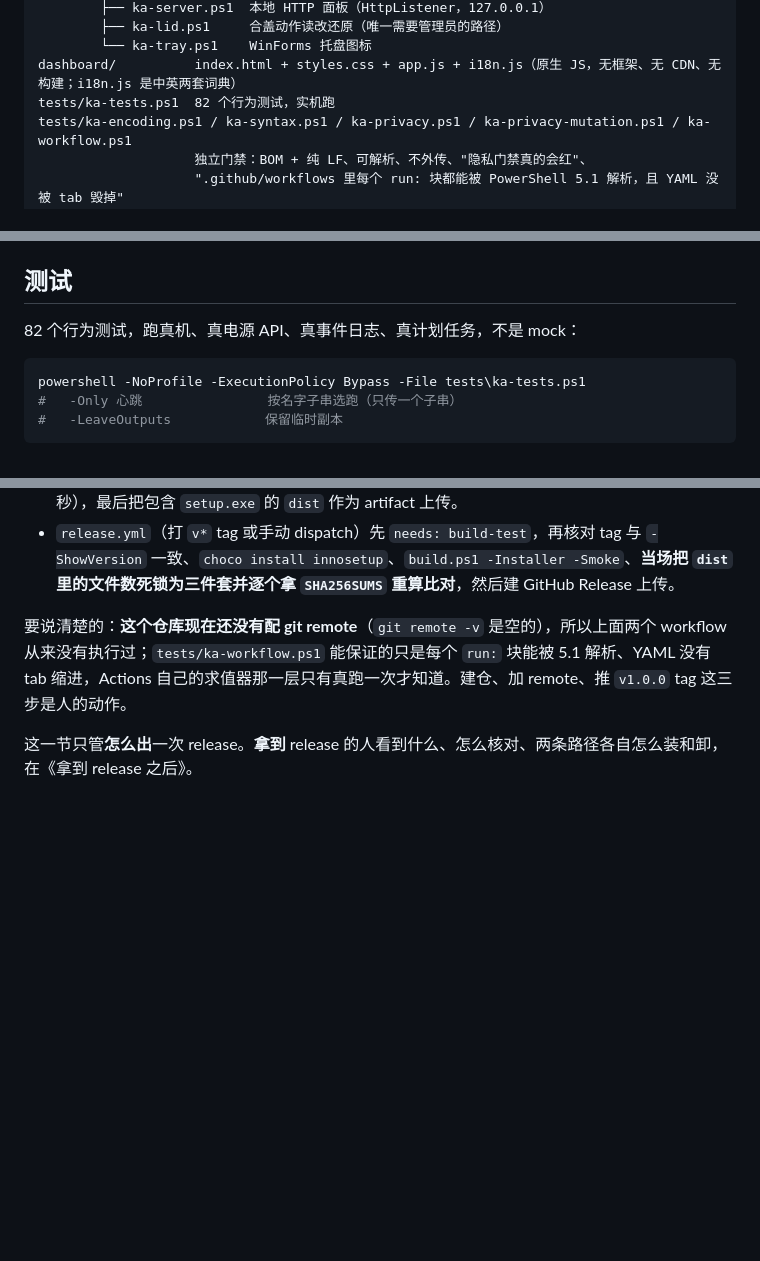
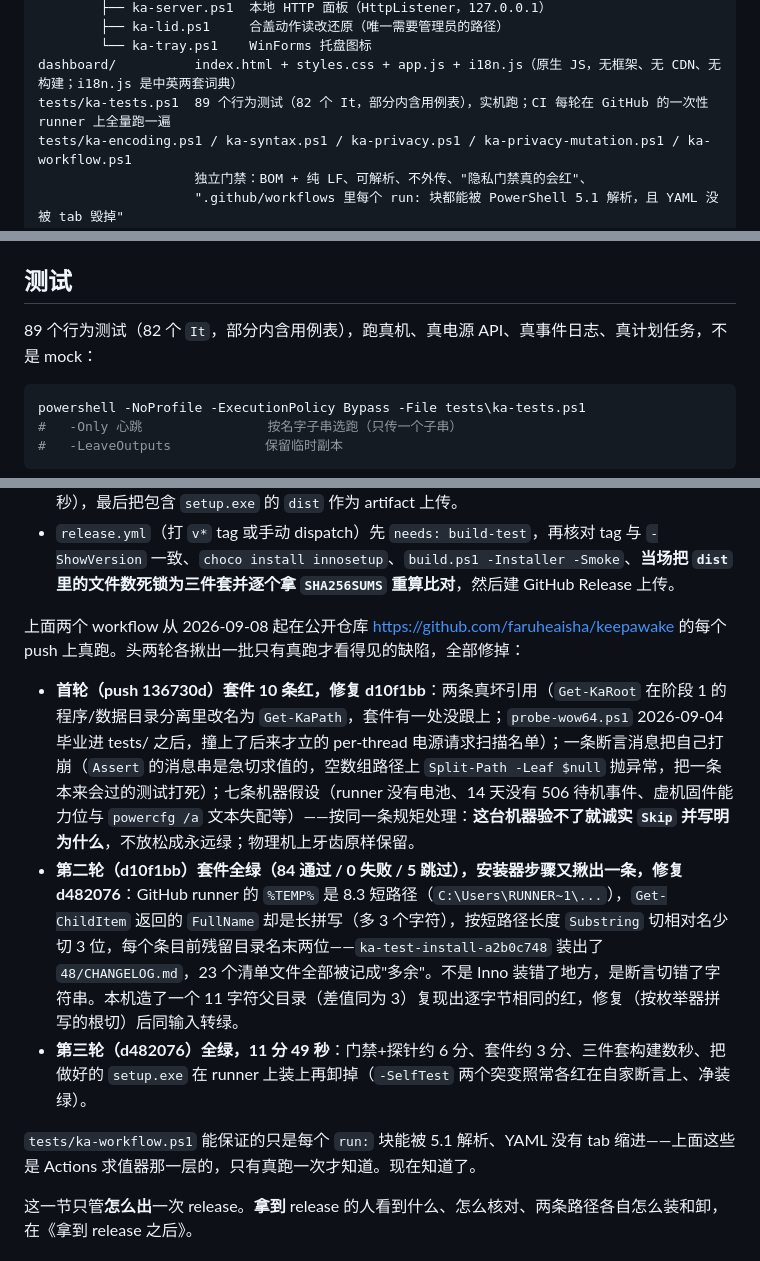
Before and after one commit to faruheaisha/keepawake, a Markdown page: README.md, 3 parts joined by grey strips. Drawn GitHub-style; blank space fills up the shorter version.

Commit message:
文档回填：CI 三轮实测写进 README/CHANGELOG，"没跑过"的帽子全部摘掉
84/0/5、11 分 49 秒、两轮揪出的缺陷（10 红套件 + 8.3 短路径错位）、
82→89 的计数口径（It 静态数 ≠ 执行数）都按当日实测落纸；
1.0.0 盖上发布日，剩余动作只剩推 tag 触发 release.yml。

````diff
--- a/README.md
+++ b/README.md
@@ -205,7 +205,7 @@ ka.bat / on.bat / off.bat / panel.bat / tray.bat     双击入口（ASCII 内容
         ├── ka-lid.ps1     合盖动作读改还原（唯一需要管理员的路径）
         └── ka-tray.ps1    WinForms 托盘图标
 dashboard/          index.html + styles.css + app.js + i18n.js（原生 JS，无框架、无 CDN、无构建；i18n.js 是中英两套词典）
-tests/ka-tests.ps1  82 个行为测试，实机跑
+tests/ka-tests.ps1  89 个行为测试（82 个 It，部分内含用例表），实机跑；CI 每轮在 GitHub 的一次性 runner 上全量跑一遍
 tests/ka-encoding.ps1 / ka-syntax.ps1 / ka-privacy.ps1 / ka-privacy-mutation.ps1 / ka-workflow.ps1
                     独立门禁：BOM + 纯 LF、可解析、不外传、"隐私门禁真的会红"、
                     ".github/workflows 里每个 run: 块都能被 PowerShell 5.1 解析，且 YAML 没被 tab 毁掉"
@@ -393,7 +393,7 @@ $env:KA_LANG = 'en'                 # 只影响当前这个进程，不动配置
 
 ## 测试
 
-82 个行为测试，跑真机、真电源 API、真事件日志、真计划任务，不是 mock：
+89 个行为测试（82 个 `It`，部分内含用例表），跑真机、真电源 API、真事件日志、真计划任务，不是 mock：
 
 ```powershell
 powershell -NoProfile -ExecutionPolicy Bypass -File tests\ka-tests.ps1
@@ -499,7 +499,13 @@ CI 侧两个 workflow：
 - `ci.yml`（push `main` / 每个 PR）复用 `build-test.yml`：先装 Inno Setup 并用 `Get-KaIscc` 复核找得到编译器（这样 `probe-iss` 在 CI 上永远不会走到"跳过"那个分支），再 `-Gates -Probes`，然后跑 `ka-tests.ps1` 全量行为套件（这一步在 GitHub 的临时 Windows runner 上跑，不动任何人的机器——这正是本地不允许随手跑它的那个理由），接着 `build.ps1 -Stage -Installer -Smoke` 出三件套，然后**把刚做好的那个 `setup.exe` 装上再卸掉**（`packaging/ka-test-install.ps1 -WithWorker -SelfTest`，也就是上面那 20 条断言加两个突变，整轮 2 分 41 秒），最后把包含 `setup.exe` 的 `dist` 作为 artifact 上传。
 - `release.yml`（打 `v*` tag 或手动 dispatch）先 `needs: build-test`，再核对 tag 与 `-ShowVersion` 一致、`choco install innosetup`、`build.ps1 -Installer -Smoke`、**当场把 `dist` 里的文件数死锁为三件套并逐个拿 `SHA256SUMS` 重算比对**，然后建 GitHub Release 上传。
 
-要说清楚的：**这个仓库现在还没有配 git remote**（`git remote -v` 是空的），所以上面两个 workflow 从来没有执行过；`tests/ka-workflow.ps1` 能保证的只是每个 `run:` 块能被 5.1 解析、YAML 没有 tab 缩进，Actions 自己的求值器那一层只有真跑一次才知道。建仓、加 remote、推 `v1.0.0` tag 这三步是人的动作。
+上面两个 workflow 从 2026-09-08 起在公开仓库 <https://github.com/faruheaisha/keepawake> 的每个 push 上真跑。头两轮各揪出一批只有真跑才看得见的缺陷，全部修掉：
+
+- **首轮（push 136730d）套件 10 条红，修复 d10f1bb**：两条真坏引用（`Get-KaRoot` 在阶段 1 的程序/数据目录分离里改名为 `Get-KaPath`，套件有一处没跟上；`probe-wow64.ps1` 2026-09-04 毕业进 tests/ 之后，撞上了后来才立的 per-thread 电源请求扫描名单）；一条断言消息把自己打崩（`Assert` 的消息串是急切求值的，空数组路径上 `Split-Path -Leaf $null` 抛异常，把一条本来会过的测试打死）；七条机器假设（runner 没有电池、14 天没有 506 待机事件、虚机固件能力位与 `powercfg /a` 文本失配等）——按同一条规矩处理：**这台机器验不了就诚实 `Skip` 并写明为什么**，不放松成永远绿；物理机上牙齿原样保留。
+- **第二轮（d10f1bb）套件全绿（84 通过 / 0 失败 / 5 跳过），安装器步骤又揪出一条，修复 d482076**：GitHub runner 的 `%TEMP%` 是 8.3 短路径（`C:\Users\RUNNER~1\...`），`Get-ChildItem` 返回的 `FullName` 却是长拼写（多 3 个字符），按短路径长度 `Substring` 切相对名少切 3 位，每个条目前残留目录名末两位——`ka-test-install-a2b0c748` 装出了 `48/CHANGELOG.md`，23 个清单文件全部被记成"多余"。不是 Inno 装错了地方，是断言切错了字符串。本机造了一个 11 字符父目录（差值同为 3）复现出逐字节相同的红，修复（按枚举器拼写的根切）后同输入转绿。
+- **第三轮（d482076）全绿，11 分 49 秒**：门禁+探针约 6 分、套件约 3 分、三件套构建数秒、把做好的 `setup.exe` 在 runner 上装上再卸掉（`-SelfTest` 两个突变照常各红在自家断言上、净装绿）。
+
+`tests/ka-workflow.ps1` 能保证的只是每个 `run:` 块能被 5.1 解析、YAML 没有 tab 缩进——上面这些是 Actions 求值器那一层的，只有真跑一次才知道。现在知道了。
 
 这一节只管**怎么出**一次 release。**拿到** release 的人看到什么、怎么核对、两条路径各自怎么装和卸，在《拿到 release 之后》。
 
````
Also changed, not shown: other parts of README.md (+2 -2 lines), CHANGELOG.md (+20 -9 lines).
